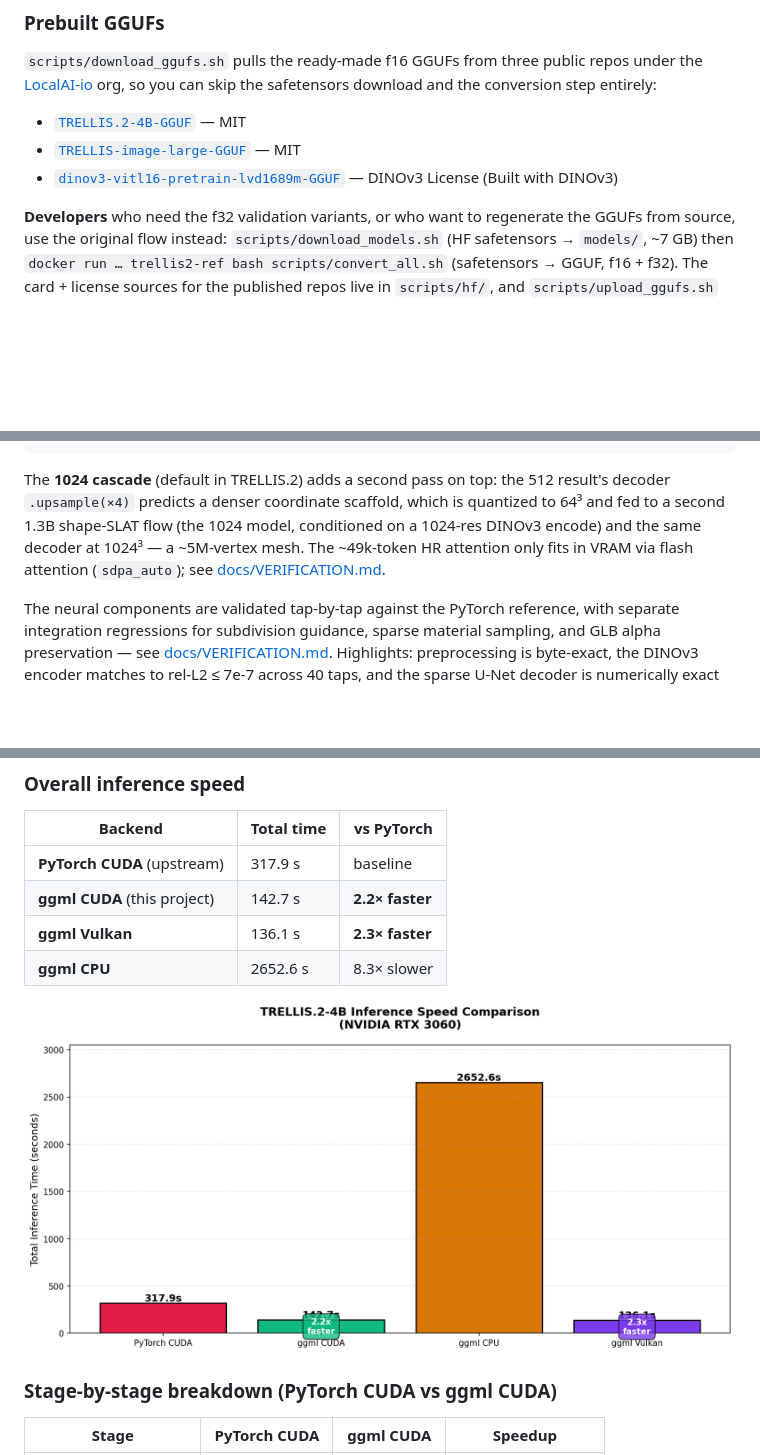
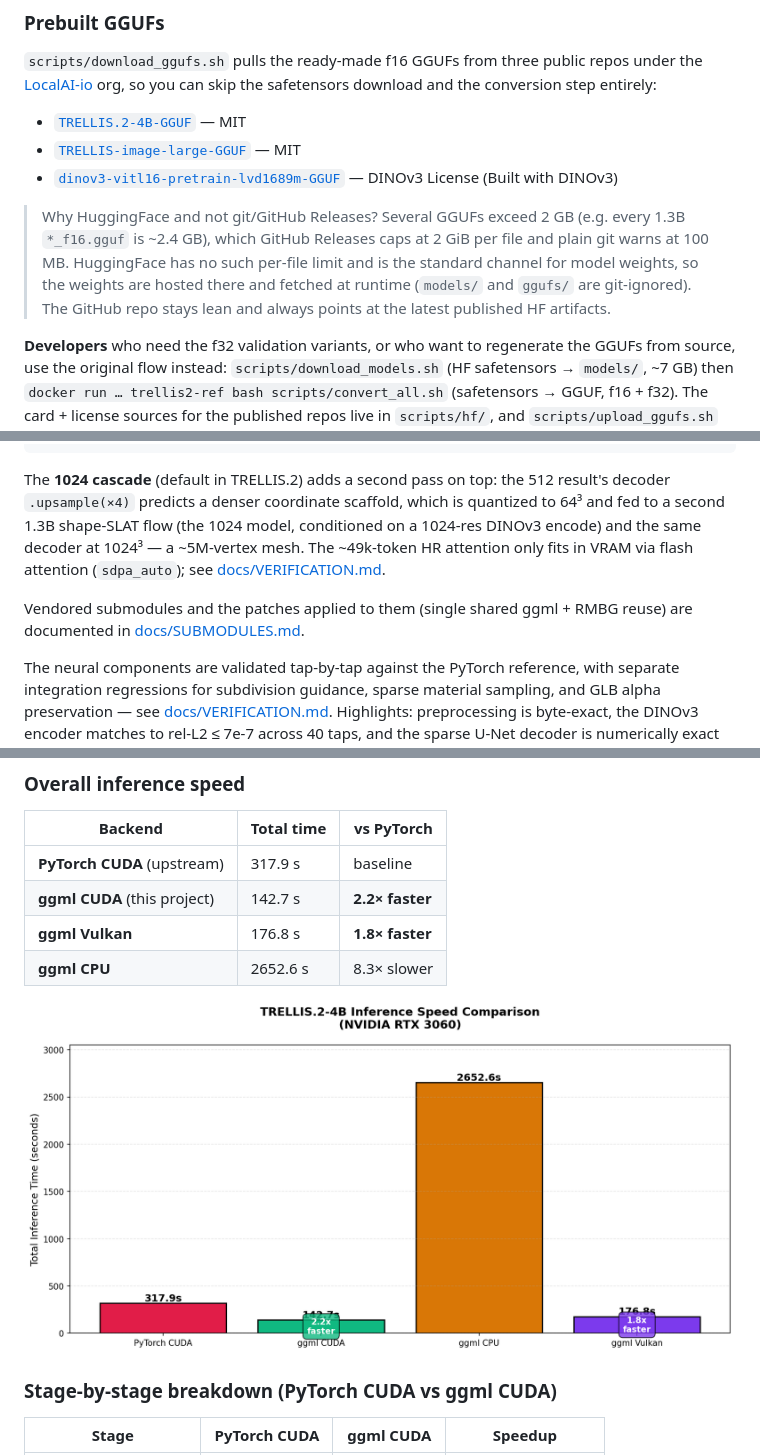
Before and after one commit to Asher-1/trellis-ggml, a Markdown page: README.md, 3 parts joined by grey strips. GitHub-like rendering; pictures changed too: docs/benchmark_speed_comparison.png; blank space fills up the shorter version.

```diff
--- a/README.md
+++ b/README.md
@@ -67,6 +67,13 @@ safetensors download and the conversion step entirely:
 - [`TRELLIS.2-4B-GGUF`](https://huggingface.co/LocalAI-io/TRELLIS.2-4B-GGUF) — MIT
 - [`TRELLIS-image-large-GGUF`](https://huggingface.co/LocalAI-io/TRELLIS-image-large-GGUF) — MIT
 - [`dinov3-vitl16-pretrain-lvd1689m-GGUF`](https://huggingface.co/LocalAI-io/dinov3-vitl16-pretrain-lvd1689m-GGUF) — DINOv3 License (Built with DINOv3)
+
+> Why HuggingFace and not git/GitHub Releases? Several GGUFs exceed 2 GB (e.g.
+> every 1.3B `*_f16.gguf` is ~2.4 GB), which GitHub Releases caps at 2 GiB per
+> file and plain git warns at 100 MB. HuggingFace has no such per-file limit and
+> is the standard channel for model weights, so the weights are hosted there and
+> fetched at runtime (`models/` and `ggufs/` are git-ignored). The GitHub repo
+> stays lean and always points at the latest published HF artifacts.
 
 **Developers** who need the f32 validation variants, or who want to regenerate the
 GGUFs from source, use the original flow instead: `scripts/download_models.sh` (HF
@@ -162,6 +169,9 @@ conditioned on a 1024-res DINOv3 encode) and the same decoder at 1024³ — a
 ~5M-vertex mesh. The ~49k-token HR attention only fits in VRAM via flash
 attention (`sdpa_auto`); see [docs/VERIFICATION.md](docs/VERIFICATION.md).
 
+Vendored submodules and the patches applied to them (single shared ggml + RMBG
+reuse) are documented in [docs/SUBMODULES.md](docs/SUBMODULES.md).
+
 The neural components are validated tap-by-tap against the PyTorch reference,
 with separate integration regressions for subdivision guidance, sparse material
 sampling, and GLB alpha preservation — see
@@ -181,7 +191,7 @@ input image, ensuring a fair comparison.
 |---------|-----------|------------|
 | **PyTorch CUDA** (upstream) | 317.9 s | baseline |
 | **ggml CUDA** (this project) | 142.7 s | **2.2× faster** |
-| **ggml Vulkan** | 136.1 s | **2.3× faster** |
+| **ggml Vulkan** | 176.8 s | **1.8× faster** |
 | **ggml CPU** | 2652.6 s | 8.3× slower |
 
 ![Speed comparison](docs/benchmark_speed_comparison.png)
```
Also changed, not shown: other parts of README.md (+3 -0 lines), docs/BENCHMARK.md (+46 -19 lines), docs/MODELS.md (added, +250 -0 lines), docs/SUBMODULES.md (added, +105 -0 lines), docs/VERIFICATION.md (+6 -6 lines), docs/benchmark_q8_mesh.png, docs/benchmark_q8_summary.png, docs/benchmark_q8_time.png, 5 other files.
